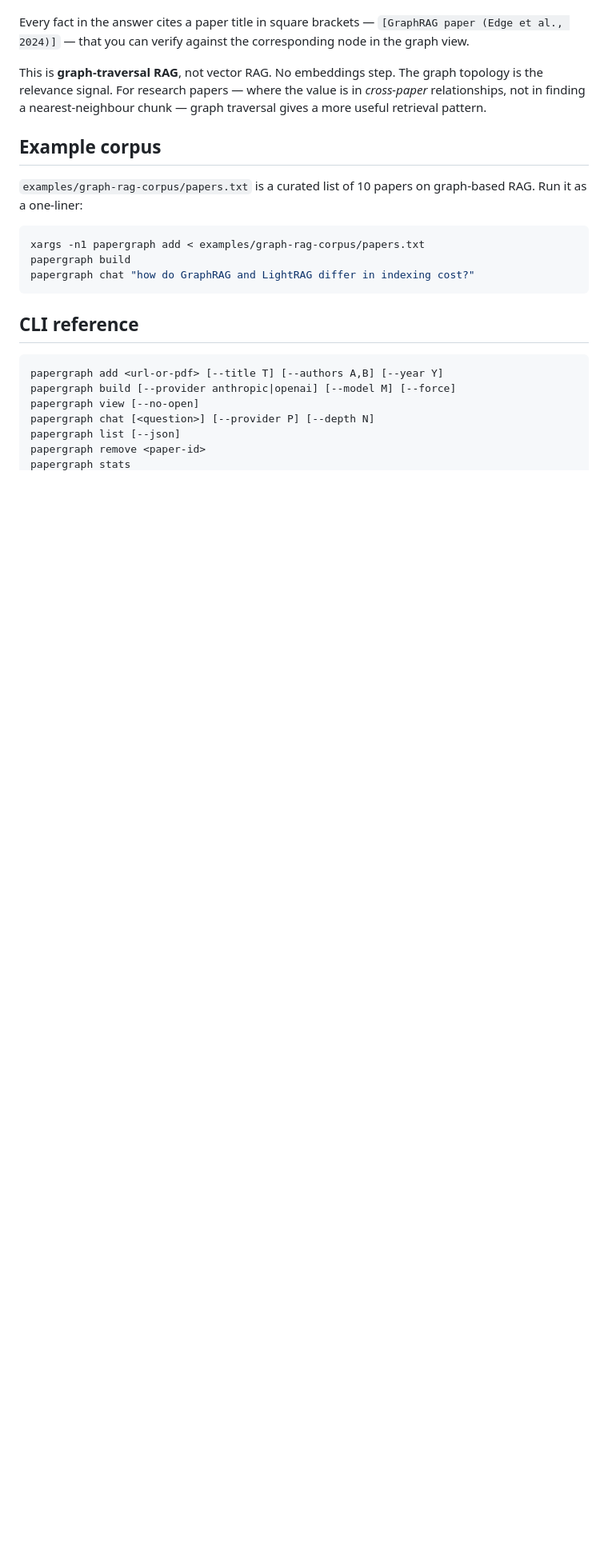
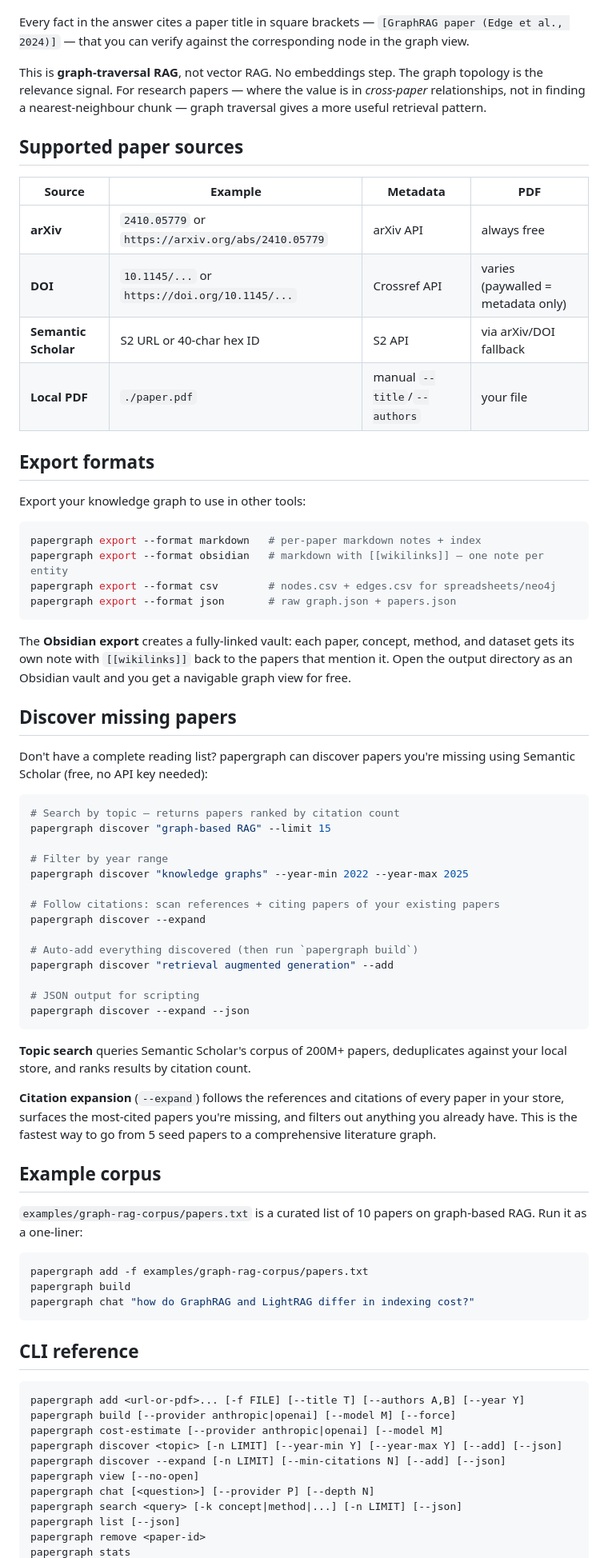
Before and after one commit to LaraibOSS/Research-Companion, a Markdown page: README.md, the part around one of its changes. Shown at 80% size. Drawn GitHub-style; blank space fills up the shorter version.

````diff
--- a/README.md
+++ b/README.md
@@ -100,12 +115,59 @@ Every fact in the answer cites a paper title in square brackets — `[GraphRAG p
 
 This is **graph-traversal RAG**, not vector RAG. No embeddings step. The graph topology is the relevance signal. For research papers — where the value is in *cross-paper* relationships, not in finding a nearest-neighbour chunk — graph traversal gives a more useful retrieval pattern.
 
+## Supported paper sources
+
+| Source | Example | Metadata | PDF |
+|--------|---------|----------|-----|
+| **arXiv** | `2410.05779` or `https://arxiv.org/abs/2410.05779` | arXiv API | always free |
+| **DOI** | `10.1145/...` or `https://doi.org/10.1145/...` | Crossref API | varies (paywalled = metadata only) |
+| **Semantic Scholar** | S2 URL or 40-char hex ID | S2 API | via arXiv/DOI fallback |
+| **Local PDF** | `./paper.pdf` | manual `--title`/`--authors` | your file |
+
+## Export formats
+
+Export your knowledge graph to use in other tools:
+
+```bash
+papergraph export --format markdown   # per-paper markdown notes + index
+papergraph export --format obsidian   # markdown with [[wikilinks]] — one note per entity
+papergraph export --format csv        # nodes.csv + edges.csv for spreadsheets/neo4j
+papergraph export --format json       # raw graph.json + papers.json
+```
+
+The **Obsidian export** creates a fully-linked vault: each paper, concept, method, and dataset gets its own note with `[[wikilinks]]` back to the papers that mention it. Open the output directory as an Obsidian vault and you get a navigable graph view for free.
+
+## Discover missing papers
+
+Don't have a complete reading list? papergraph can discover papers you're missing using Semantic Scholar (free, no API key needed):
+
+```bash
+# Search by topic — returns papers ranked by citation count
+papergraph discover "graph-based RAG" --limit 15
+
+# Filter by year range
+papergraph discover "knowledge graphs" --year-min 2022 --year-max 2025
+
+# Follow citations: scan references + citing papers of your existing papers
+papergraph discover --expand
+
+# Auto-add everything discovered (then run `papergraph build`)
+papergraph discover "retrieval augmented generation" --add
+
+# JSON output for scripting
+papergraph discover --expand --json
+```
+
+**Topic search** queries Semantic Scholar's corpus of 200M+ papers, deduplicates against your local store, and ranks results by citation count.
+
+**Citation expansion** (`--expand`) follows the references and citations of every paper in your store, surfaces the most-cited papers you're missing, and filters out anything you already have. This is the fastest way to go from 5 seed papers to a comprehensive literature graph.
+
 ## Example corpus
 
 `examples/graph-rag-corpus/papers.txt` is a curated list of 10 papers on graph-based RAG. Run it as a one-liner:
 
 ```bash
-xargs -n1 papergraph add < examples/graph-rag-corpus/papers.txt
+papergraph add -f examples/graph-rag-corpus/papers.txt
 papergraph build
 papergraph chat "how do GraphRAG and LightRAG differ in indexing cost?"
 ```
@@ -113,10 +175,14 @@ papergraph chat "how do GraphRAG and LightRAG differ in indexing cost?"
 ## CLI reference
 
 ```
-papergraph add <url-or-pdf> [--title T] [--authors A,B] [--year Y]
+papergraph add <url-or-pdf>... [-f FILE] [--title T] [--authors A,B] [--year Y]
 papergraph build [--provider anthropic|openai] [--model M] [--force]
+papergraph cost-estimate [--provider anthropic|openai] [--model M]
+papergraph discover <topic> [-n LIMIT] [--year-min Y] [--year-max Y] [--add] [--json]
+papergraph discover --expand [-n LIMIT] [--min-citations N] [--add] [--json]
 papergraph view [--no-open]
 papergraph chat [<question>] [--provider P] [--depth N]
+papergraph search <query> [-k concept|method|...] [-n LIMIT] [--json]
 papergraph list [--json]
 papergraph remove <paper-id>
 papergraph stats
````
Also changed, not shown: other parts of README.md (+27 -10 lines).
